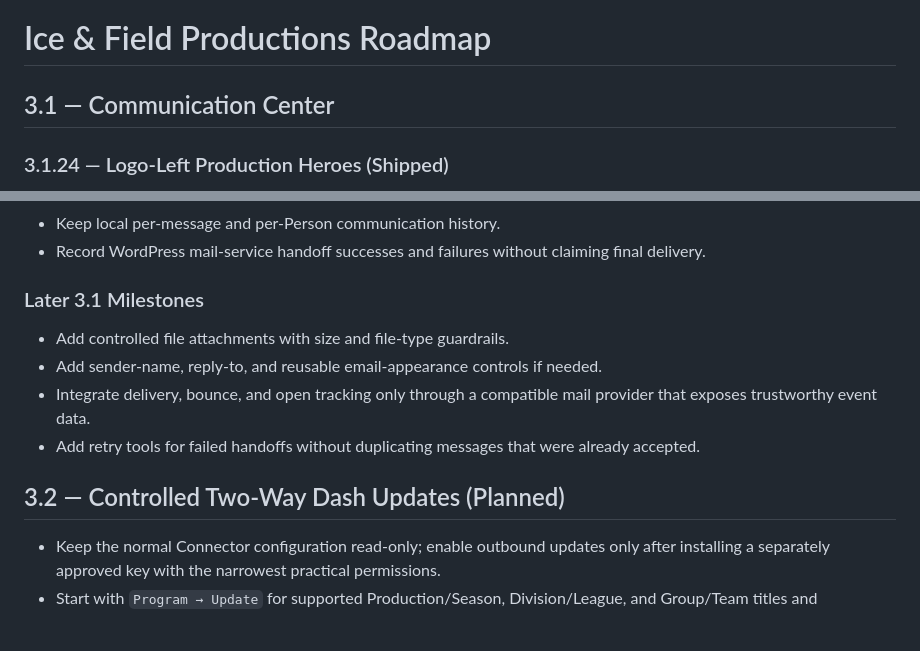
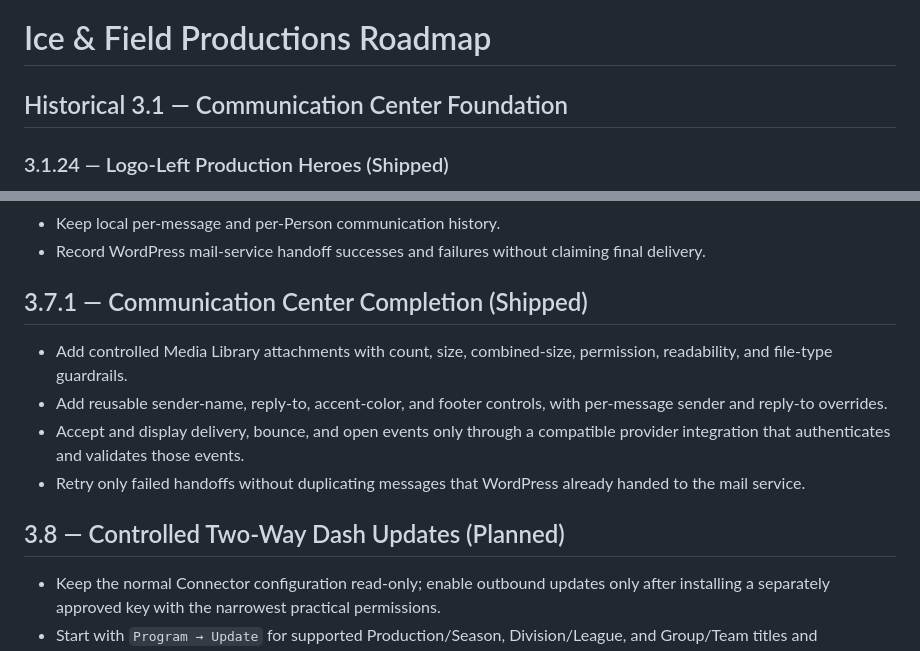
Before and after one commit to sarahspins/wordpress-plugins, a Markdown page: ice-field-productions/ROADMAP.md, 2 parts joined by grey strips. GitHub-like rendering; blank space fills up the shorter version.

Commit message:
Complete Productions 3.7.1 Communication Center

```diff
--- a/ice-field-productions/ROADMAP.md
+++ b/ice-field-productions/ROADMAP.md
@@ -1,6 +1,6 @@
 # Ice & Field Productions Roadmap
 
-## 3.1 — Communication Center
+## Historical 3.1 — Communication Center Foundation
 
 ### 3.1.24 — Logo-Left Production Heroes (Shipped)
 
@@ -165,14 +165,14 @@
 - Keep local per-message and per-Person communication history.
 - Record WordPress mail-service handoff successes and failures without claiming final delivery.
 
-### Later 3.1 Milestones
+## 3.7.1 — Communication Center Completion (Shipped)
 
-- Add controlled file attachments with size and file-type guardrails.
-- Add sender-name, reply-to, and reusable email-appearance controls if needed.
-- Integrate delivery, bounce, and open tracking only through a compatible mail provider that exposes trustworthy event data.
-- Add retry tools for failed handoffs without duplicating messages that were already accepted.
+- Add controlled Media Library attachments with count, size, combined-size, permission, readability, and file-type guardrails.
+- Add reusable sender-name, reply-to, accent-color, and footer controls, with per-message sender and reply-to overrides.
+- Accept and display delivery, bounce, and open events only through a compatible provider integration that authenticates and validates those events.
+- Retry only failed handoffs without duplicating messages that WordPress already handed to the mail service.
 
-## 3.2 — Controlled Two-Way Dash Updates (Planned)
+## 3.8 — Controlled Two-Way Dash Updates (Planned)
 
 - Keep the normal Connector configuration read-only; enable outbound updates only after installing a separately approved key with the narrowest practical permissions.
 - Start with `Program → Update` for supported Production/Season, Division/League, and Group/Team titles and descriptions. Evaluate `Schedule → Update` separately before allowing any date or time changes.
```
